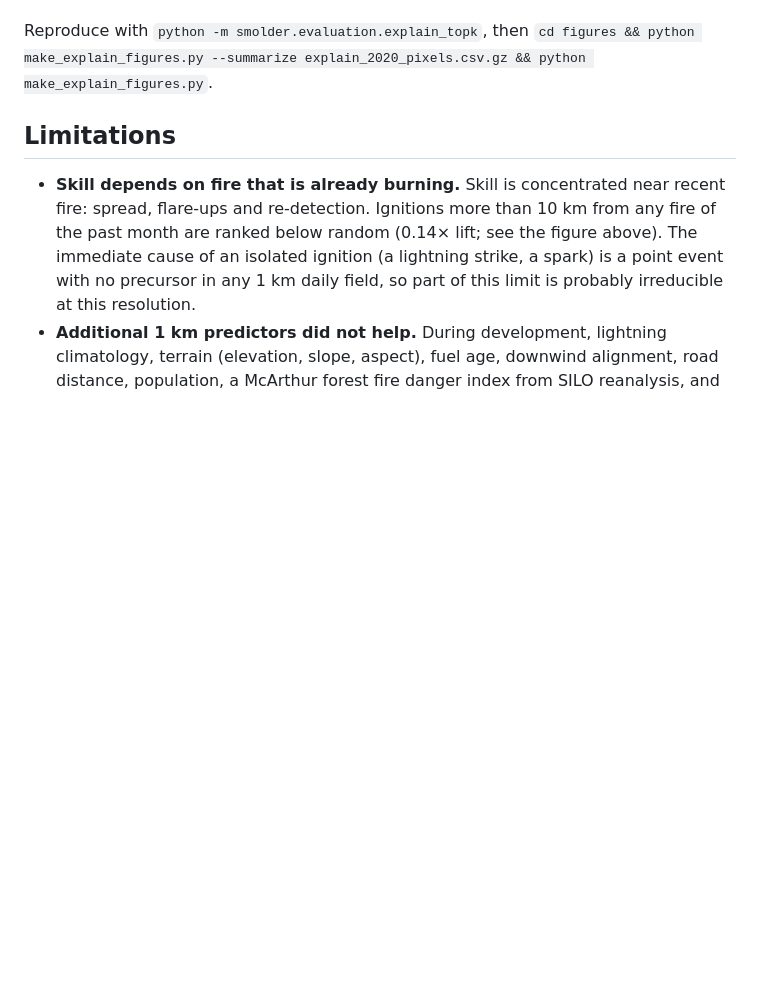
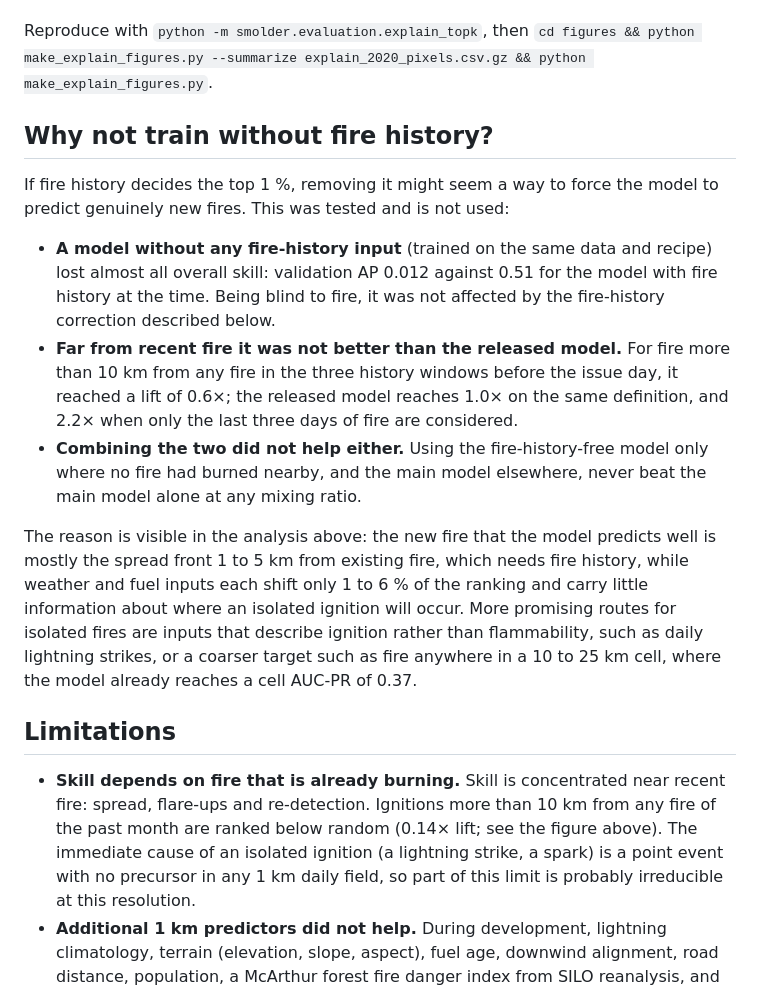
Before and after one commit to kmueller00/smolder-wildfire-australia, a Markdown page: README.md, the part around the change. GitHub-like rendering; blank space fills up the shorter version.

Commit message:
README: explain why fire history is kept as an input

```diff
--- a/README.md
+++ b/README.md
@@ -187,6 +187,33 @@ regions to check that the results hold across season and space.
 Reproduce with `python -m smolder.evaluation.explain_topk`, then
 `cd figures && python make_explain_figures.py --summarize explain_2020_pixels.csv.gz && python make_explain_figures.py`.
 
+## Why not train without fire history?
+
+If fire history decides the top 1 %, removing it might seem a way to force
+the model to predict genuinely new fires. This was tested and is not used:
+
+- **A model without any fire-history input** (trained on the same data and
+  recipe) lost almost all overall skill: validation AP 0.012 against 0.51 for
+  the model with fire history at the time. Being blind to fire, it was not
+  affected by the fire-history correction described below.
+- **Far from recent fire it was not better than the released model.** For
+  fire more than 10 km from any fire in the three history windows before the
+  issue day, it reached a lift of 0.6×; the released model reaches 1.0× on
+  the same definition, and 2.2× when only the last three days of fire are
+  considered.
+- **Combining the two did not help either.** Using the fire-history-free
+  model only where no fire had burned nearby, and the main model elsewhere,
+  never beat the main model alone at any mixing ratio.
+
+The reason is visible in the analysis above: the new fire that the model
+predicts well is mostly the spread front 1 to 5 km from existing fire, which
+needs fire history, while weather and fuel inputs each shift only 1 to 6 % of
+the ranking and carry little information about where an isolated ignition
+will occur. More promising routes for isolated fires are inputs that describe
+ignition rather than flammability, such as daily lightning strikes, or a
+coarser target such as fire anywhere in a 10 to 25 km cell, where the model
+already reaches a cell AUC-PR of 0.37.
+
 ## Limitations
 
 - **Skill depends on fire that is already burning.** Skill is concentrated
```
